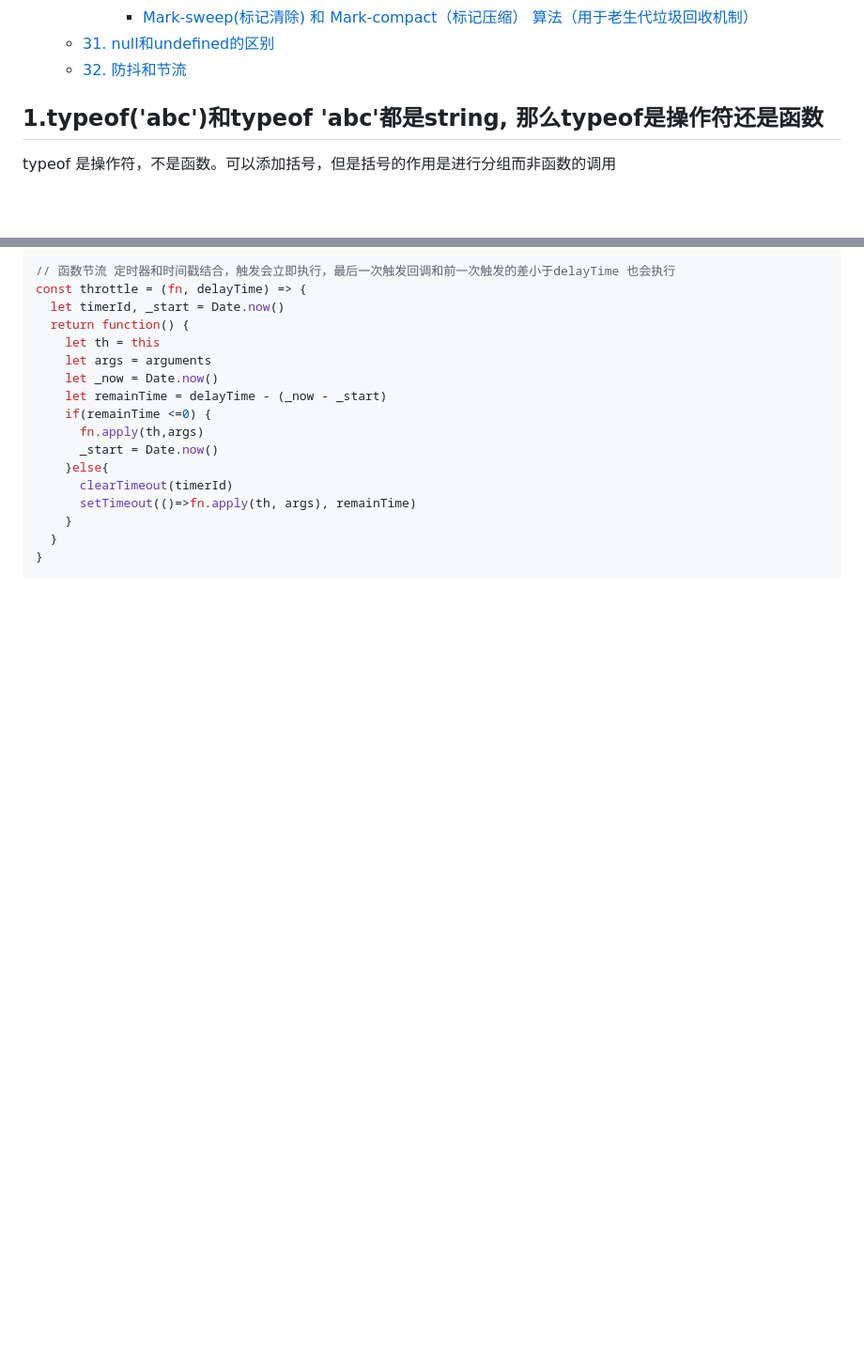
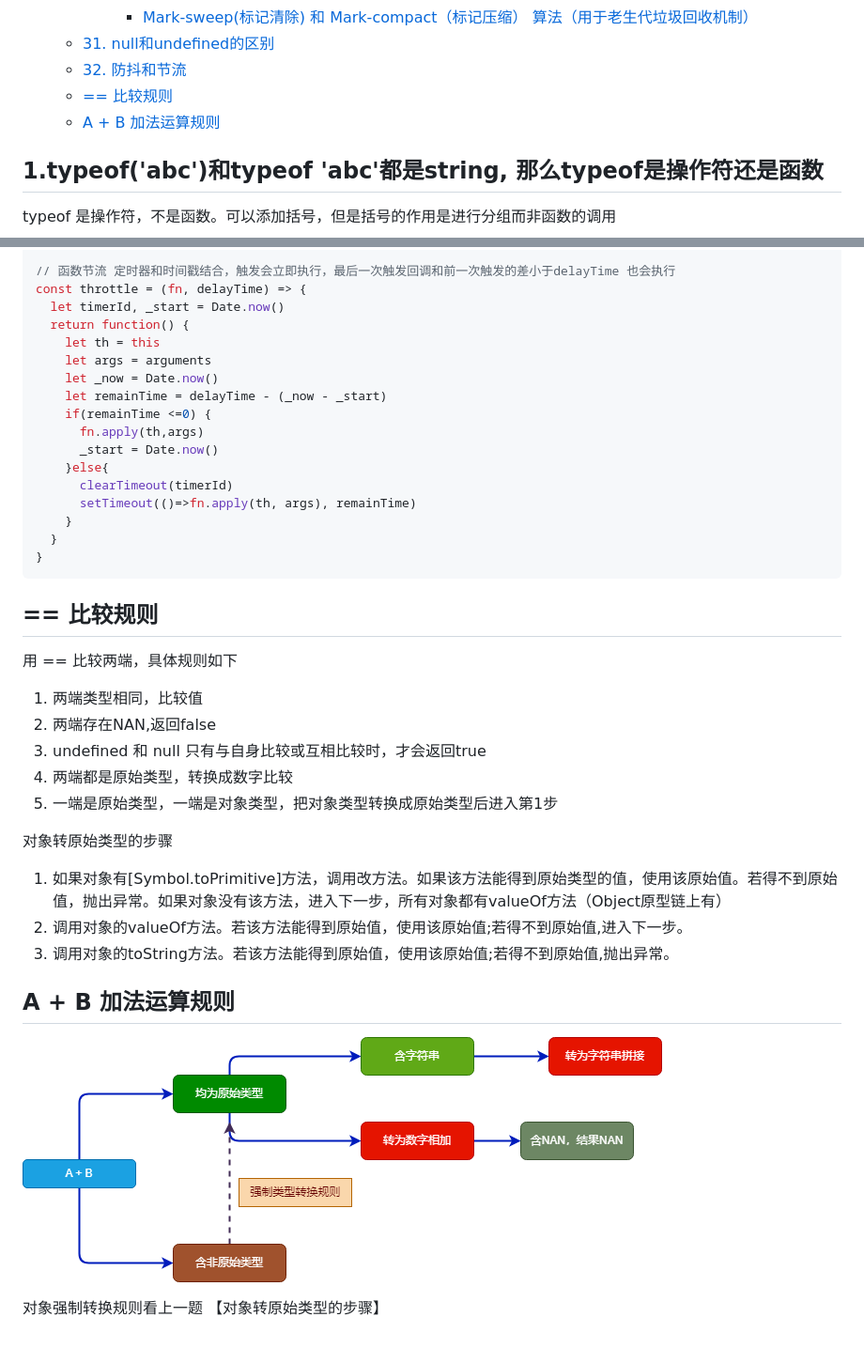
Before and after one commit to qianxunyimeng/interview, a Markdown page: js/JS面试题集锦.md, 2 parts joined by grey strips. Shown: that part at 94% size. Drawn GitHub-style; pictures changed too: 图表/加法运算规则.png (added); blank space fills up the shorter version.

Commit message:
js对象转换规则图

````diff
--- a/js/JS面试题集锦.md
+++ b/js/JS面试题集锦.md
@@ -54,6 +54,8 @@
         - [Mark-sweep(标记清除) 和 Mark-compact（标记压缩） 算法（用于老生代垃圾回收机制）](#mark-sweep标记清除-和-mark-compact标记压缩-算法用于老生代垃圾回收机制)
   - [31. null和undefined的区别](#31-null和undefined的区别)
   - [32. 防抖和节流](#32-防抖和节流)
+  - [== 比较规则](#-比较规则)
+  - [A + B 加法运算规则](#a--b-加法运算规则)
 
 
 
@@ -1583,3 +1585,25 @@ const throttle = (fn, delayTime) => {
   }
 }
 ```
+
+## == 比较规则
+
+用 == 比较两端，具体规则如下
+
+1. 两端类型相同，比较值
+2. 两端存在NAN,返回false
+3. undefined 和 null 只有与自身比较或互相比较时，才会返回true
+4. 两端都是原始类型，转换成数字比较
+5. 一端是原始类型，一端是对象类型，把对象类型转换成原始类型后进入第1步
+
+对象转原始类型的步骤
+
+1. 如果对象有[Symbol.toPrimitive]方法，调用改方法。如果该方法能得到原始类型的值，使用该原始值。若得不到原始值，抛出异常。如果对象没有该方法，进入下一步，所有对象都有valueOf方法（Object原型链上有）
+2. 调用对象的valueOf方法。若该方法能得到原始值，使用该原始值;若得不到原始值,进入下一步。
+3. 调用对象的toString方法。若该方法能得到原始值，使用该原始值;若得不到原始值,抛出异常。
+
+## A + B 加法运算规则
+
+![](../图表/加法运算规则.png)
+
+对象强制转换规则看上一题 【对象转原始类型的步骤】
````
Also changed, not shown: 1 other file.
